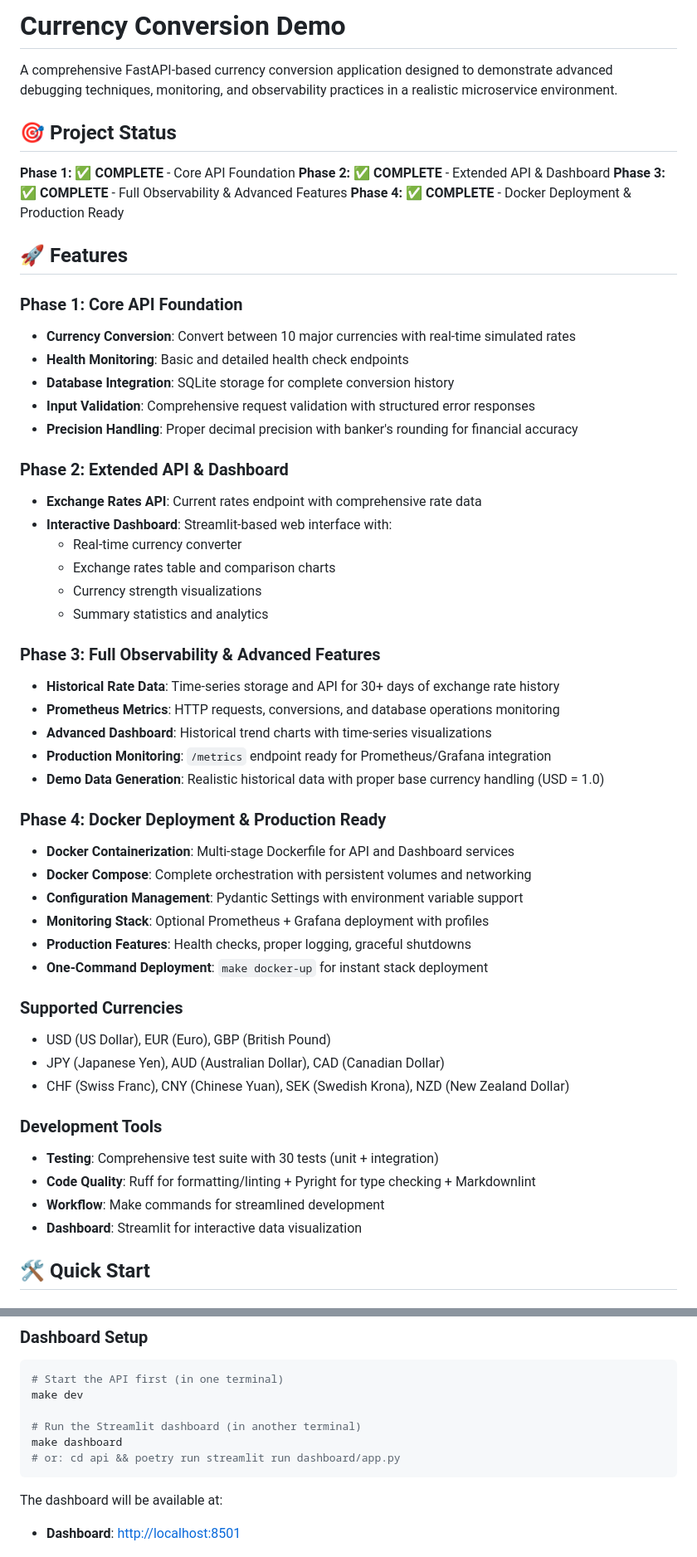
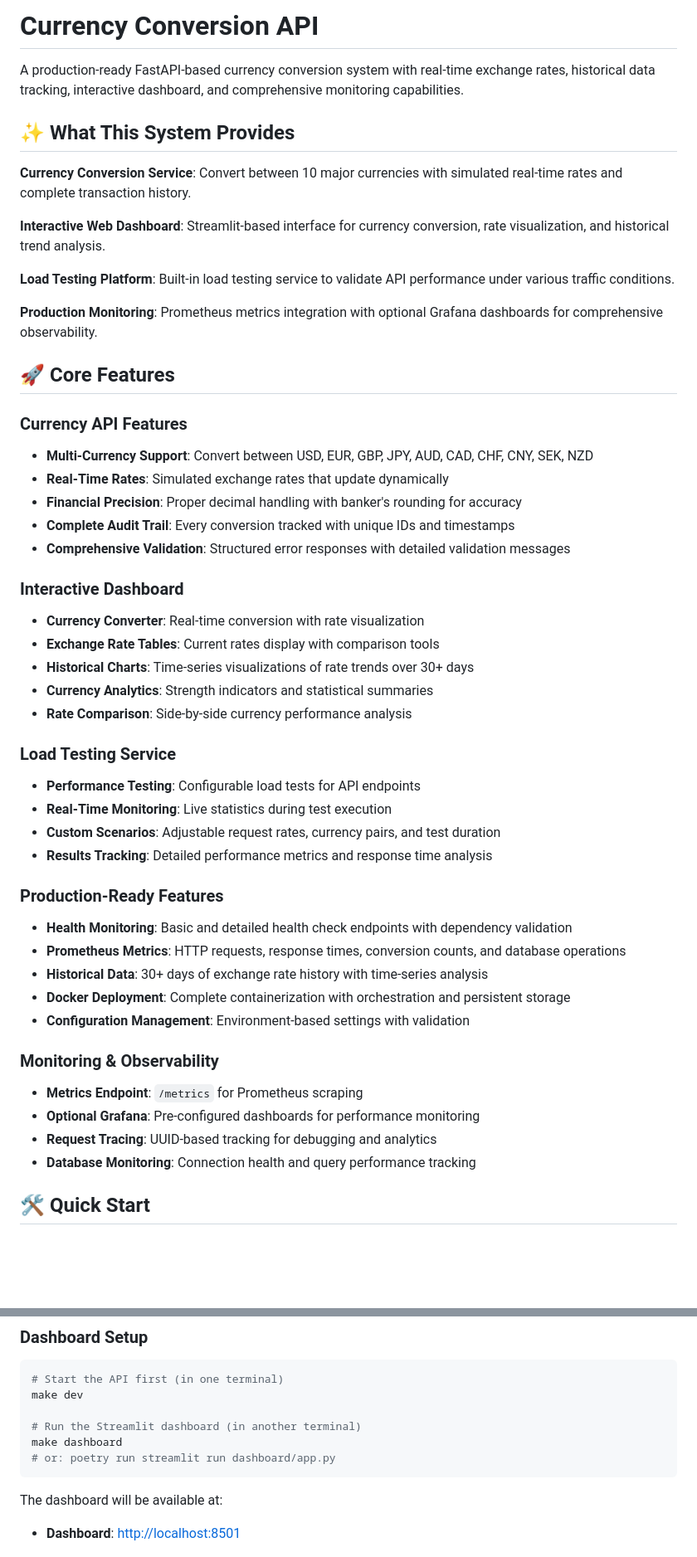
Before and after one commit to ralphbird/mcp_agent_demo, a Markdown page: README.md, 2 parts joined by grey strips. Shown at 83% size. Drawn GitHub-style; blank space fills up the shorter version.

````diff
--- a/README.md
+++ b/README.md
@@ -1,63 +1,61 @@
-# Currency Conversion Demo
+# Currency Conversion API
 
-A comprehensive FastAPI-based currency conversion application designed to demonstrate advanced
-debugging techniques, monitoring, and observability practices in a realistic microservice environment.
+A production-ready FastAPI-based currency conversion system with real-time exchange rates,
+historical data tracking, interactive dashboard, and comprehensive monitoring capabilities.
 
-## 🎯 Project Status
+## ✨ What This System Provides
 
-**Phase 1: ✅ COMPLETE** - Core API Foundation
-**Phase 2: ✅ COMPLETE** - Extended API & Dashboard
-**Phase 3: ✅ COMPLETE** - Full Observability & Advanced Features
-**Phase 4: ✅ COMPLETE** - Docker Deployment & Production Ready
+**Currency Conversion Service**: Convert between 10 major currencies with simulated real-time rates
+and complete transaction history.
 
-## 🚀 Features
+**Interactive Web Dashboard**: Streamlit-based interface for currency conversion, rate visualization,
+and historical trend analysis.
 
-### Phase 1: Core API Foundation
+**Load Testing Platform**: Built-in load testing service to validate API performance under various
+traffic conditions.
 
-- **Currency Conversion**: Convert between 10 major currencies with real-time simulated rates
-- **Health Monitoring**: Basic and detailed health check endpoints
-- **Database Integration**: SQLite storage for complete conversion history
-- **Input Validation**: Comprehensive request validation with structured error responses
-- **Precision Handling**: Proper decimal precision with banker's rounding for financial accuracy
+**Production Monitoring**: Prometheus metrics integration with optional Grafana dashboards for
+comprehensive observability.
 
-### Phase 2: Extended API & Dashboard
+## 🚀 Core Features
 
-- **Exchange Rates API**: Current rates endpoint with comprehensive rate data
-- **Interactive Dashboard**: Streamlit-based web interface with:
-  - Real-time currency converter
-  - Exchange rates table and comparison charts
-  - Currency strength visualizations
-  - Summary statistics and analytics
+### Currency API Features
 
-### Phase 3: Full Observability & Advanced Features
+- **Multi-Currency Support**: Convert between USD, EUR, GBP, JPY, AUD, CAD, CHF, CNY, SEK, NZD
+- **Real-Time Rates**: Simulated exchange rates that update dynamically
+- **Financial Precision**: Proper decimal handling with banker's rounding for accuracy
+- **Complete Audit Trail**: Every conversion tracked with unique IDs and timestamps
+- **Comprehensive Validation**: Structured error responses with detailed validation messages
 
-- **Historical Rate Data**: Time-series storage and API for 30+ days of exchange rate history
-- **Prometheus Metrics**: HTTP requests, conversions, and database operations monitoring
-- **Advanced Dashboard**: Historical trend charts with time-series visualizations
-- **Production Monitoring**: `/metrics` endpoint ready for Prometheus/Grafana integration
-- **Demo Data Generation**: Realistic historical data with proper base currency handling (USD = 1.0)
+### Interactive Dashboard
 
-### Phase 4: Docker Deployment & Production Ready
+- **Currency Converter**: Real-time conversion with rate visualization
+- **Exchange Rate Tables**: Current rates display with comparison tools
+- **Historical Charts**: Time-series visualizations of rate trends over 30+ days
+- **Currency Analytics**: Strength indicators and statistical summaries
+- **Rate Comparison**: Side-by-side currency performance analysis
 
-- **Docker Containerization**: Multi-stage Dockerfile for API and Dashboard services
-- **Docker Compose**: Complete orchestration with persistent volumes and networking
-- **Configuration Management**: Pydantic Settings with environment variable support
-- **Monitoring Stack**: Optional Prometheus + Grafana deployment with profiles
-- **Production Features**: Health checks, proper logging, graceful shutdowns
-- **One-Command Deployment**: `make docker-up` for instant stack deployment
+### Load Testing Service
 
-### Supported Currencies
+- **Performance Testing**: Configurable load tests for API endpoints
+- **Real-Time Monitoring**: Live statistics during test execution
+- **Custom Scenarios**: Adjustable request rates, currency pairs, and test duration
+- **Results Tracking**: Detailed performance metrics and response time analysis
 
-- USD (US Dollar), EUR (Euro), GBP (British Pound)
-- JPY (Japanese Yen), AUD (Australian Dollar), CAD (Canadian Dollar)
-- CHF (Swiss Franc), CNY (Chinese Yuan), SEK (Swedish Krona), NZD (New Zealand Dollar)
+### Production-Ready Features
 
-### Development Tools
+- **Health Monitoring**: Basic and detailed health check endpoints with dependency validation
+- **Prometheus Metrics**: HTTP requests, response times, conversion counts, and database operations
+- **Historical Data**: 30+ days of exchange rate history with time-series analysis
+- **Docker Deployment**: Complete containerization with orchestration and persistent storage
+- **Configuration Management**: Environment-based settings with validation
 
-- **Testing**: Comprehensive test suite with 30 tests (unit + integration)
-- **Code Quality**: Ruff for formatting/linting + Pyright for type checking + Markdownlint
-- **Workflow**: Make commands for streamlined development
-- **Dashboard**: Streamlit for interactive data visualization
+### Monitoring & Observability
+
+- **Metrics Endpoint**: `/metrics` for Prometheus scraping
+- **Optional Grafana**: Pre-configured dashboards for performance monitoring
+- **Request Tracing**: UUID-based tracking for debugging and analytics
+- **Database Monitoring**: Connection health and query performance tracking
 
 ## 🛠️ Quick Start
 
@@ -116,7 +114,7 @@ make dev
 
 # Run the Streamlit dashboard (in another terminal)
 make dashboard
-# or: cd api && poetry run streamlit run dashboard/app.py
+# or: poetry run streamlit run dashboard/app.py
 ```
 
 The dashboard will be available at:
````
Also changed, not shown: other parts of README.md (+59 -56 lines).
